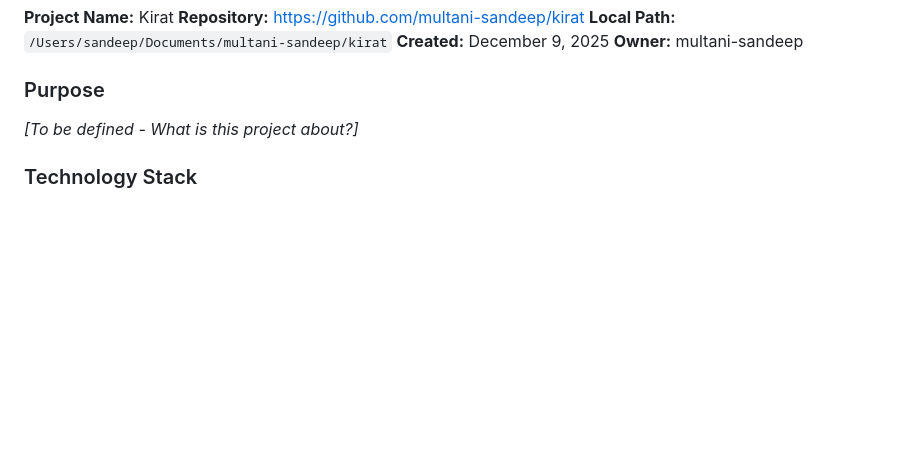
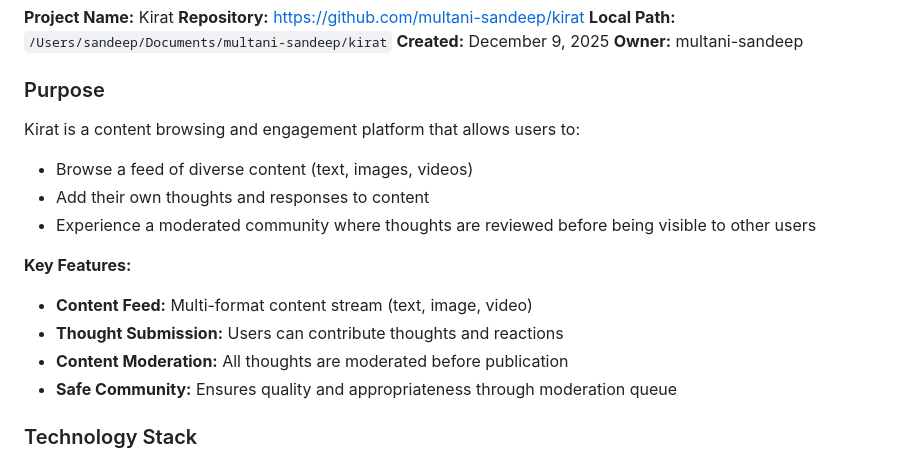
Before and after one commit to multani-sandeep/kirat, a Markdown page: CLAUDE.md, the part around one of its changes. GitHub-like rendering; blank space fills up the shorter version.

```diff
--- a/CLAUDE.md
+++ b/CLAUDE.md
@@ -14,7 +14,16 @@
 **Owner:** multani-sandeep
 
 ### Purpose
-*[To be defined - What is this project about?]*
+Kirat is a content browsing and engagement platform that allows users to:
+- Browse a feed of diverse content (text, images, videos)
+- Add their own thoughts and responses to content
+- Experience a moderated community where thoughts are reviewed before being visible to other users
+
+**Key Features:**
+- **Content Feed:** Multi-format content stream (text, image, video)
+- **Thought Submission:** Users can contribute thoughts and reactions
+- **Content Moderation:** All thoughts are moderated before publication
+- **Safe Community:** Ensures quality and appropriateness through moderation queue
 
 ### Technology Stack
 - **Runtime:** Node.js
```
Also changed, not shown: other parts of CLAUDE.md (+103 -3 lines).
